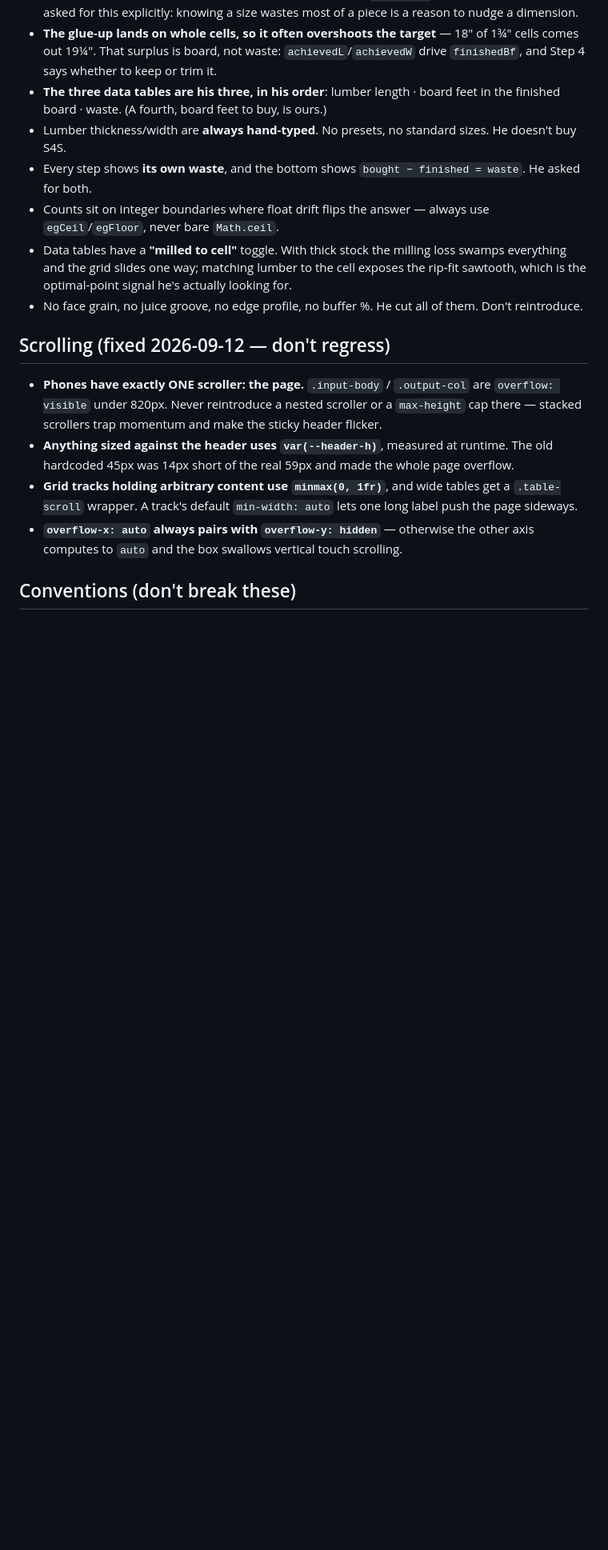
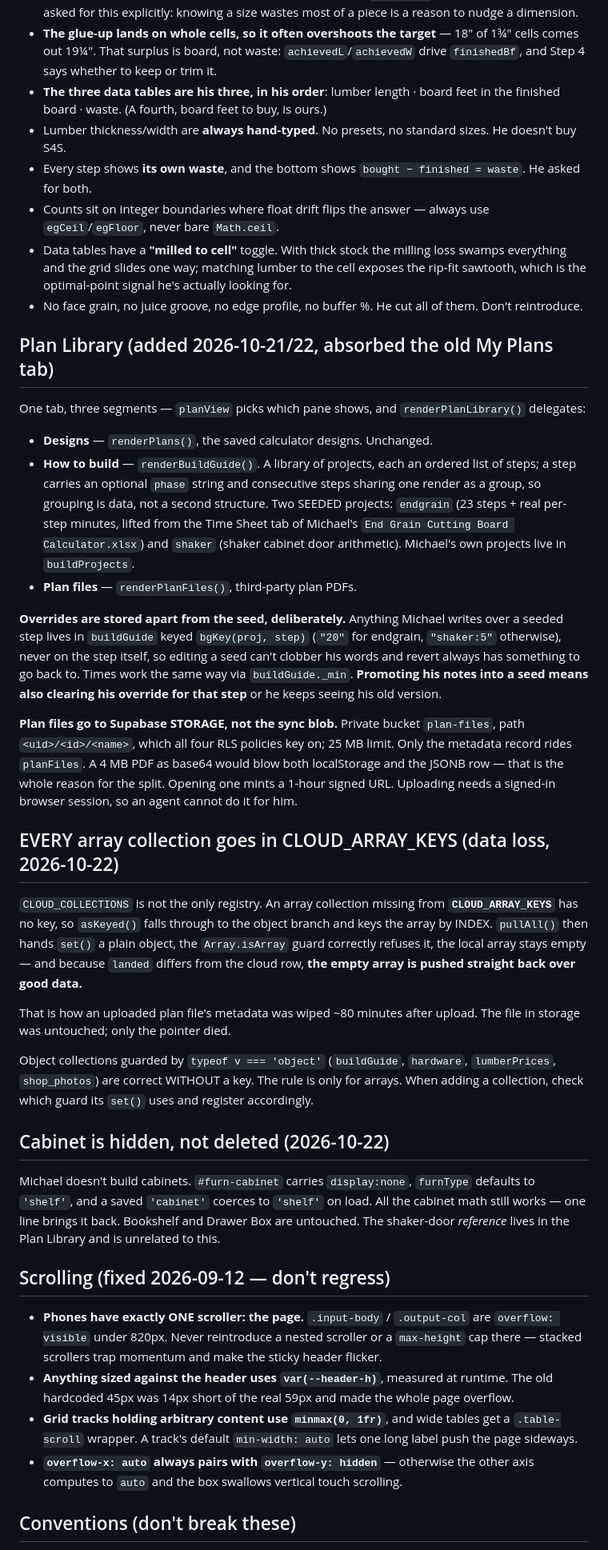
Before and after one commit to michael-VDAM/smart-cuts, a Markdown page: CLAUDE.md, the part around the change. Shown at 80% size. Rendered like a GitHub page; blank space fills up the shorter version.

Commit message:
Document the Plan Library, the storage bucket, and the sync rule that lost data
The 10-21/22 work shipped without ever reaching CLAUDE.md. Adds the
three-segment Plan Library, why seeded-step overrides live apart from
the seed, and why plan files go to Supabase storage rather than the
sync blob.

Most importantly it records CLOUD_ARRAY_KEYS: an array collection
missing from it is keyed by index, set() refuses the object, and the
empty local array is pushed back over good cloud data. That wiped a
real record. Object collections are correct without a key -- the rule
is only for arrays.

Co-Authored-By: Claude Opus 5 <noreply@anthropic.com>

```diff
--- a/CLAUDE.md
+++ b/CLAUDE.md
@@ -85,6 +85,26 @@ Michael keeps his own `End Grain Cutting Board Calculator.xlsx` (Desktop, tabs *
 - Data tables have a **"milled to cell"** toggle. With thick stock the milling loss swamps everything and the grid slides one way; matching lumber to the cell exposes the rip-fit sawtooth, which is the optimal-point signal he's actually looking for.
 - No face grain, no juice groove, no edge profile, no buffer %. He cut all of them. Don't reintroduce.
 
+## Plan Library (added 2026-10-21/22, absorbed the old My Plans tab)
+One tab, three segments — `planView` picks which pane shows, and `renderPlanLibrary()` delegates:
+- **Designs** — `renderPlans()`, the saved calculator designs. Unchanged.
+- **How to build** — `renderBuildGuide()`. A library of projects, each an ordered list of steps; a step carries an optional `phase` string and consecutive steps sharing one render as a group, so grouping is data, not a second structure. Two SEEDED projects: `endgrain` (23 steps + real per-step minutes, lifted from the Time Sheet tab of Michael's `End Grain Cutting Board Calculator.xlsx`) and `shaker` (shaker cabinet door arithmetic). Michael's own projects live in `buildProjects`.
+- **Plan files** — `renderPlanFiles()`, third-party plan PDFs.
+
+**Overrides are stored apart from the seed, deliberately.** Anything Michael writes over a seeded step lives in `buildGuide` keyed `bgKey(proj, step)` (`"20"` for endgrain, `"shaker:5"` otherwise), never on the step itself, so editing a seed can't clobber his words and revert always has something to go back to. Times work the same way via `buildGuide._min`. **Promoting his notes into a seed means also clearing his override for that step** or he keeps seeing his old version.
+
+**Plan files go to Supabase STORAGE, not the sync blob.** Private bucket `plan-files`, path `<uid>/<id>/<name>`, which all four RLS policies key on; 25 MB limit. Only the metadata record rides `planFiles`. A 4 MB PDF as base64 would blow both localStorage and the JSONB row — that is the whole reason for the split. Opening one mints a 1-hour signed URL. Uploading needs a signed-in browser session, so an agent cannot do it for him.
+
+## EVERY array collection goes in CLOUD_ARRAY_KEYS (data loss, 2026-10-22)
+`CLOUD_COLLECTIONS` is not the only registry. An array collection missing from **`CLOUD_ARRAY_KEYS`** has no key, so `asKeyed()` falls through to the object branch and keys the array by INDEX. `pullAll()` then hands `set()` a plain object, the `Array.isArray` guard correctly refuses it, the local array stays empty — and because `landed` differs from the cloud row, **the empty array is pushed straight back over good data.**
+
+That is how an uploaded plan file's metadata was wiped ~80 minutes after upload. The file in storage was untouched; only the pointer died.
+
+Object collections guarded by `typeof v === 'object'` (`buildGuide`, `hardware`, `lumberPrices`, `shop_photos`) are correct WITHOUT a key. The rule is only for arrays. When adding a collection, check which guard its `set()` uses and register accordingly.
+
+## Cabinet is hidden, not deleted (2026-10-22)
+Michael doesn't build cabinets. `#furn-cabinet` carries `display:none`, `furnType` defaults to `'shelf'`, and a saved `'cabinet'` coerces to `'shelf'` on load. All the cabinet math still works — one line brings it back. Bookshelf and Drawer Box are untouched. The shaker-door *reference* lives in the Plan Library and is unrelated to this.
+
 ## Scrolling (fixed 2026-09-12 — don't regress)
 - **Phones have exactly ONE scroller: the page.** `.input-body` / `.output-col` are `overflow: visible` under 820px. Never reintroduce a nested scroller or a `max-height` cap there — stacked scrollers trap momentum and make the sticky header flicker.
 - **Anything sized against the header uses `var(--header-h)`**, measured at runtime. The old hardcoded 45px was 14px short of the real 59px and made the whole page overflow.
```
